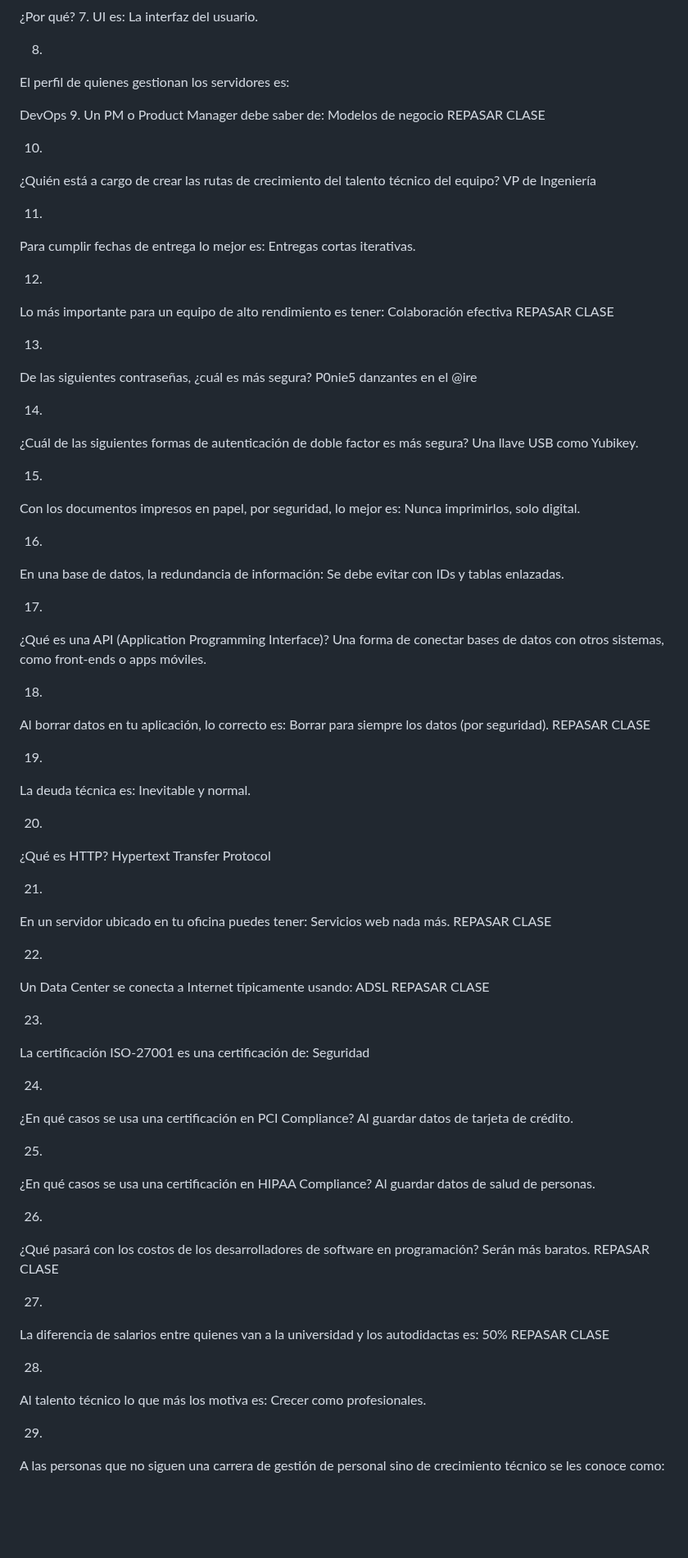
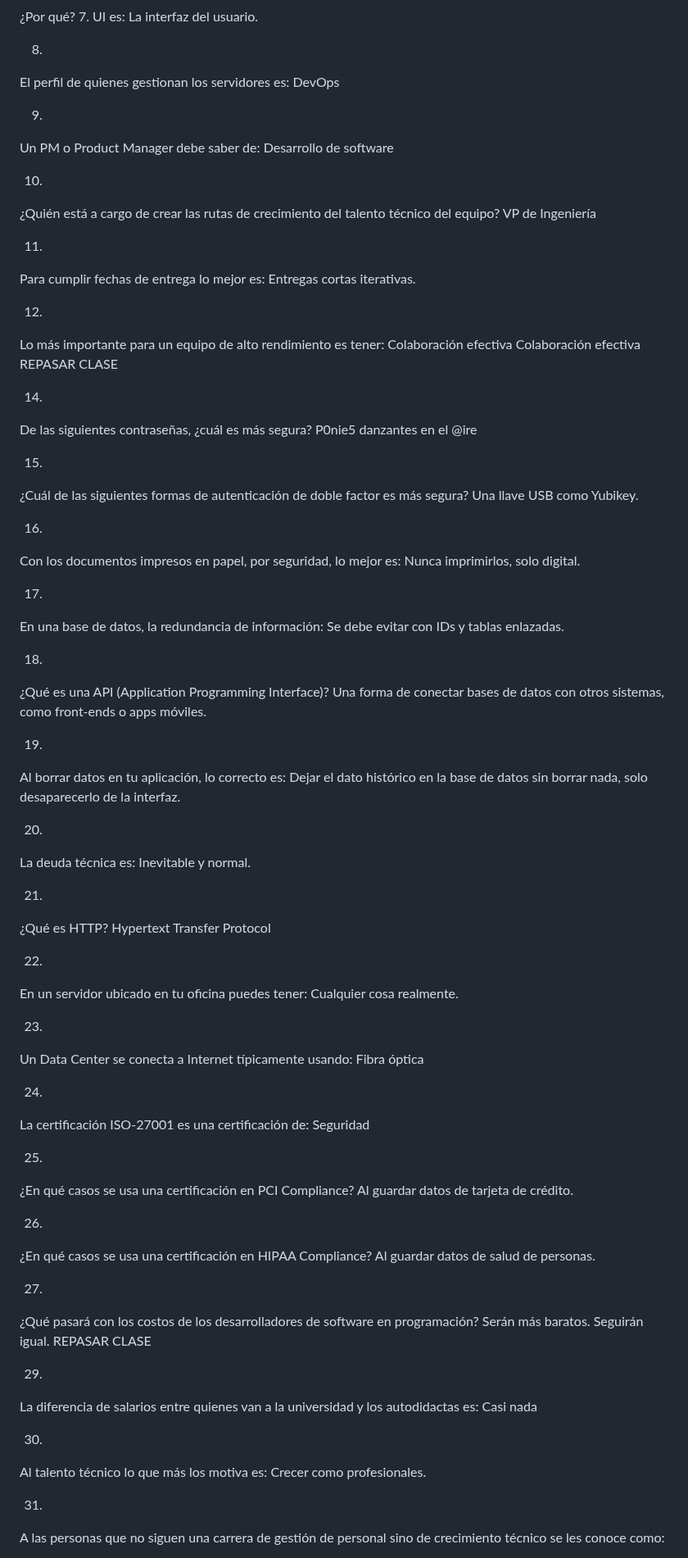
Before and after one commit to LeoSan/CarreraFundamentosProgramacion_Platzi_2021, a Markdown page: 07_FundamentosDesarrolloWeb/07_CursoTecnologiaParaGerentesDirectores/README.md, the part around one of its changes. Shown at 82% size. Drawn GitHub-style; blank space fills up the shorter version.

```diff
--- a/07_FundamentosDesarrolloWeb/07_CursoTecnologiaParaGerentesDirectores/README.md
+++ b/07_FundamentosDesarrolloWeb/07_CursoTecnologiaParaGerentesDirectores/README.md
@@ -31,13 +31,11 @@ La interfaz del usuario.
 
 8.
 El perfil de quienes gestionan los servidores es:
+DevOps
 
-DevOps
 9.
 Un PM o Product Manager debe saber de:
-Modelos de negocio
-REPASAR CLASE
-
+Desarrollo de software
 
 10.
 ¿Quién está a cargo de crear las rutas de crecimiento del talento técnico del equipo?
@@ -50,78 +48,76 @@ Entregas cortas iterativas.
 12.
 Lo más importante para un equipo de alto rendimiento es tener:
 Colaboración efectiva
+Colaboración efectiva
 REPASAR CLASE
 
-13.
+14.
 De las siguientes contraseñas, ¿cuál es más segura?
 P0nie5 danzantes en el @ire
 
-14.
+15.
 ¿Cuál de las siguientes formas de autenticación de doble factor es más segura?
 Una llave USB como Yubikey.
 
-15.
+16.
 Con los documentos impresos en papel, por seguridad, lo mejor es:
 Nunca imprimirlos, solo digital.
 
-16.
+17.
 En una base de datos, la redundancia de información:
 Se debe evitar con IDs y tablas enlazadas.
 
-17.
+18.
 ¿Qué es una API (Application Programming Interface)?
 Una forma de conectar bases de datos con otros sistemas, como front-ends o apps móviles.
 
-18.
+19.
 Al borrar datos en tu aplicación, lo correcto es:
-Borrar para siempre los datos (por seguridad).
-REPASAR CLASE
+Dejar el dato histórico en la base de datos sin borrar nada, solo desaparecerlo de la interfaz.
 
-19.
+20.
 La deuda técnica es:
 Inevitable y normal.
 
-20.
+21.
 ¿Qué es HTTP?
 Hypertext Transfer Protocol
 
-21.
+22.
 En un servidor ubicado en tu oficina puedes tener:
-Servicios web nada más.
-REPASAR CLASE
-
-22.
-Un Data Center se conecta a Internet típicamente usando:
-ADSL
-REPASAR CLASE
+Cualquier cosa realmente.
 
 23.
+Un Data Center se conecta a Internet típicamente usando:
+Fibra óptica
+
+24.
 La certificación ISO-27001 es una certificación de:
 Seguridad
 
-24.
+25.
 ¿En qué casos se usa una certificación en PCI Compliance?
 Al guardar datos de tarjeta de crédito.
 
-25.
+26.
 ¿En qué casos se usa una certificación en HIPAA Compliance?
 Al guardar datos de salud de personas.
 
-26.
+27.
 ¿Qué pasará con los costos de los desarrolladores de software en programación?
 Serán más baratos.
+Seguirán igual.
 REPASAR CLASE
 
-27.
+29.
 La diferencia de salarios entre quienes van a la universidad y los autodidactas es:
-50%
-REPASAR CLASE
+Casi nada
 
-28.
+30.
 Al talento técnico lo que más los motiva es:
 Crecer como profesionales.
 
-29.
+31.
 A las personas que no siguen una carrera de gestión de personal sino de crecimiento técnico se les conoce como:
 
 SE: Software Engineers
```
Also changed, not shown: other parts of 07_FundamentosDesarrolloWeb/07_CursoTecnologiaParaGerentesDirectores/README.md (+35 -0 lines).
